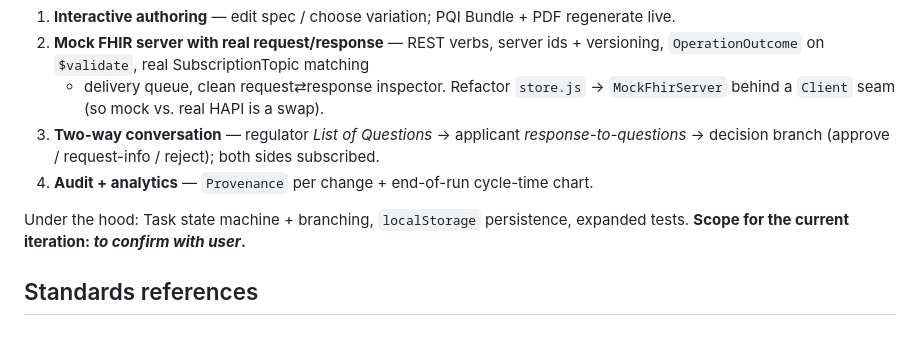
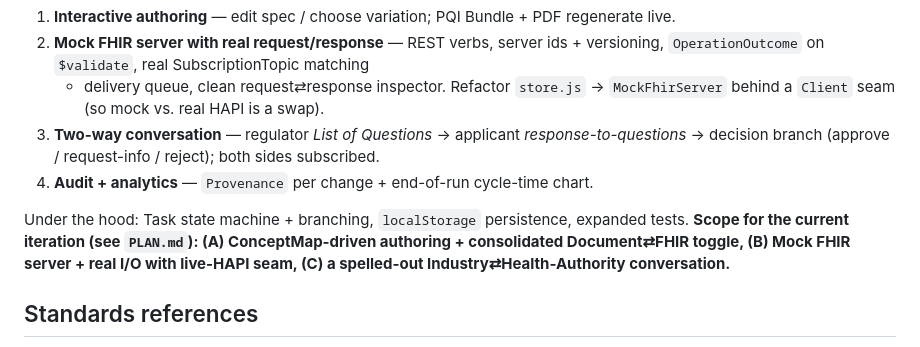
Before and after one commit to ogbetspp-coder/APIX-demo, a Markdown page: CLAUDE.md, the part around the change. GitHub-like rendering.

```diff
--- a/CLAUDE.md
+++ b/CLAUDE.md
@@ -83,7 +83,10 @@ Turning the scripted demo into an interactive sandbox. Pillars:
 4. **Audit + analytics** — `Provenance` per change + end-of-run cycle-time chart.
 
 Under the hood: Task state machine + branching, `localStorage` persistence,
-expanded tests. **Scope for the current iteration: _to confirm with user_.**
+expanded tests. **Scope for the current iteration (see `PLAN.md`):
+(A) ConceptMap-driven authoring + consolidated Document⇄FHIR toggle,
+(B) Mock FHIR server + real I/O with live-HAPI seam,
+(C) a spelled-out Industry⇄Health-Authority conversation.**
 
 ## Standards references
 - APIX IG — https://build.fhir.org/ig/HL7/APIX---API-Exchange-for-Medicinal-Products/
```
Also changed, not shown: PLAN.md (added, +96 -0 lines).
